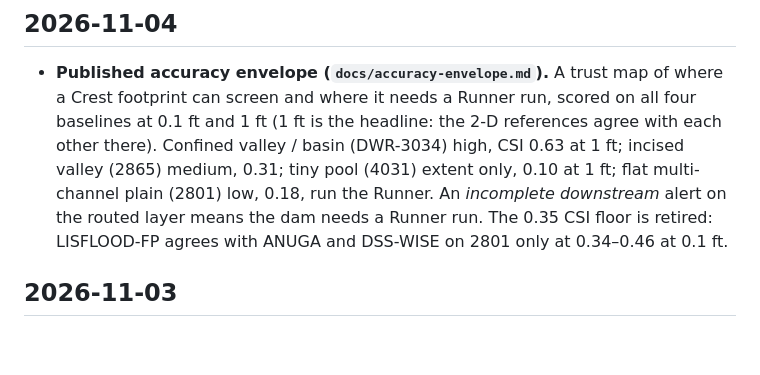
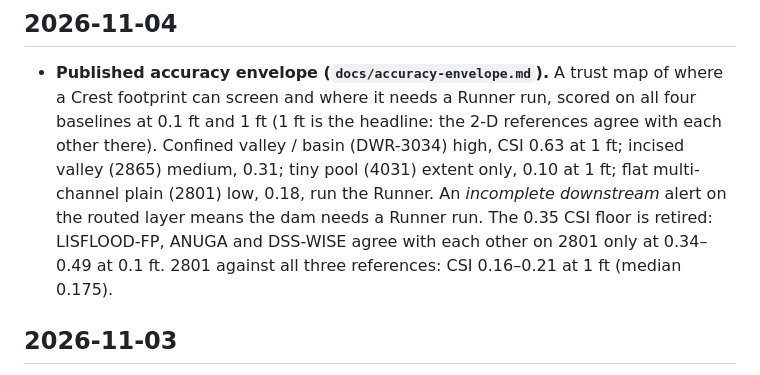
Before and after one commit to nickdbendickson/crest, a Markdown page: CHANGELOG.md, the part around the change. GitHub-like rendering; blank space fills up the shorter version.

```diff
--- a/CHANGELOG.md
+++ b/CHANGELOG.md
@@ -7,7 +7,8 @@
   references agree with each other there). Confined valley / basin (DWR-3034) high, CSI 0.63 at 1 ft; incised valley
   (2865) medium, 0.31; tiny pool (4031) extent only, 0.10 at 1 ft; flat multi-channel plain (2801) low, 0.18, run the
   Runner. An *incomplete downstream* alert on the routed layer means the dam needs a Runner run. The 0.35 CSI floor is
-  retired: LISFLOOD-FP agrees with ANUGA and DSS-WISE on 2801 only at 0.34–0.46 at 0.1 ft.
+  retired: LISFLOOD-FP, ANUGA and DSS-WISE agree with each other on 2801 only at 0.34–0.49 at 0.1 ft. 2801 against
+  all three references: CSI 0.16–0.21 at 1 ft (median 0.175).
 
 ## 2026-11-03
 
```
Also changed, not shown: docs/accuracy-envelope.md (+18 -7 lines).
